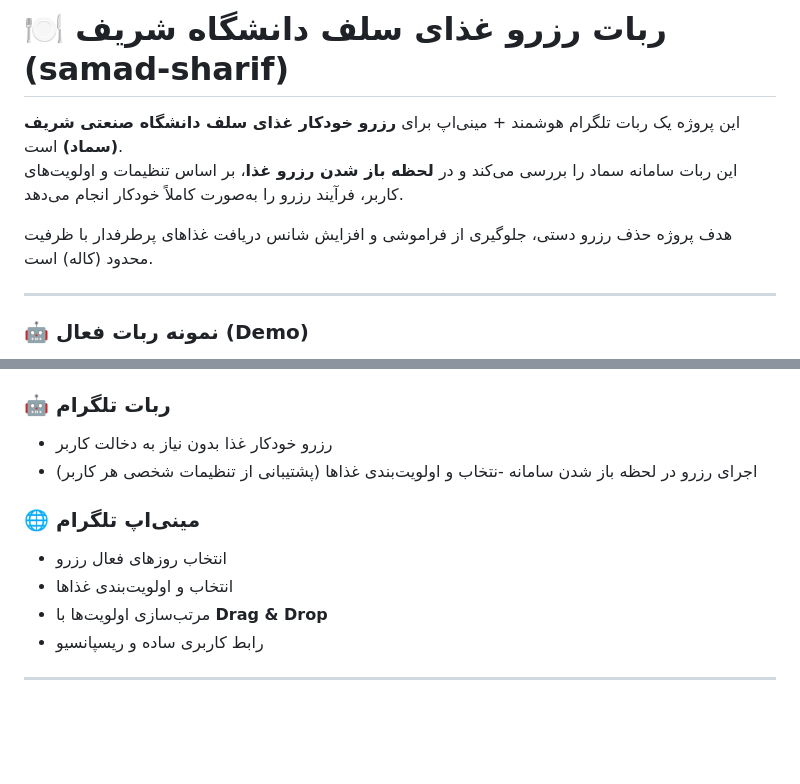
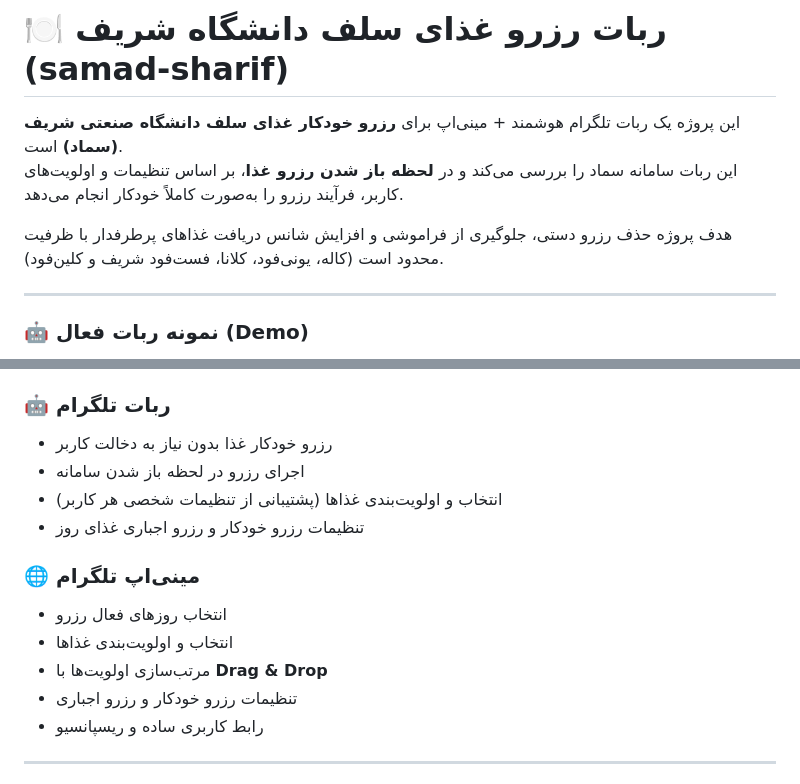
Before and after one commit to MahdyarEn/samad-sharif, a Markdown page: README.md, 2 parts joined by grey strips. Rendered like a GitHub page; blank space fills up the shorter version.

Commit message:
docs: update README

```diff
--- a/README.md
+++ b/README.md
@@ -3,7 +3,7 @@
 این پروژه یک ربات تلگرام هوشمند + مینی‌اپ برای **رزرو خودکار غذای سلف دانشگاه صنعتی شریف (سماد)** است.
 این ربات سامانه سماد را بررسی می‌کند و در **لحظه باز شدن رزرو غذا**، بر اساس تنظیمات و اولویت‌های کاربر، فرآیند رزرو را به‌صورت کاملاً خودکار انجام می‌دهد.
 
-هدف پروژه حذف رزرو دستی، جلوگیری از فراموشی و افزایش شانس دریافت غذاهای پرطرفدار با ظرفیت محدود (کاله) است.
+هدف پروژه حذف رزرو دستی، جلوگیری از فراموشی و افزایش شانس دریافت غذاهای پرطرفدار با ظرفیت محدود است (کاله، یونی‌فود، کلانا، فست‌فود شریف و کلین‌فود).
 
 ---
 
@@ -24,12 +24,14 @@
 ### 🤖 ربات تلگرام
 - رزرو خودکار غذا بدون نیاز به دخالت کاربر
 - اجرای رزرو در لحظه باز شدن سامانه
--نتخاب و اولویت‌بندی غذاها (پشتیبانی از تنظیمات شخصی هر کاربر)
+- انتخاب و اولویت‌بندی غذاها (پشتیبانی از تنظیمات شخصی هر کاربر)
+- تنظیمات رزرو خودکار و رزرو اجباری غذای روز
 
 ### 🌐 مینی‌اپ تلگرام
 - انتخاب روزهای فعال رزرو
 - انتخاب و اولویت‌بندی غذاها
 - مرتب‌سازی اولویت‌ها با **Drag & Drop**
+- تنظیمات رزرو خودکار و رزرو اجباری
 - رابط کاربری ساده و ریسپانسیو
 
 ---
```
